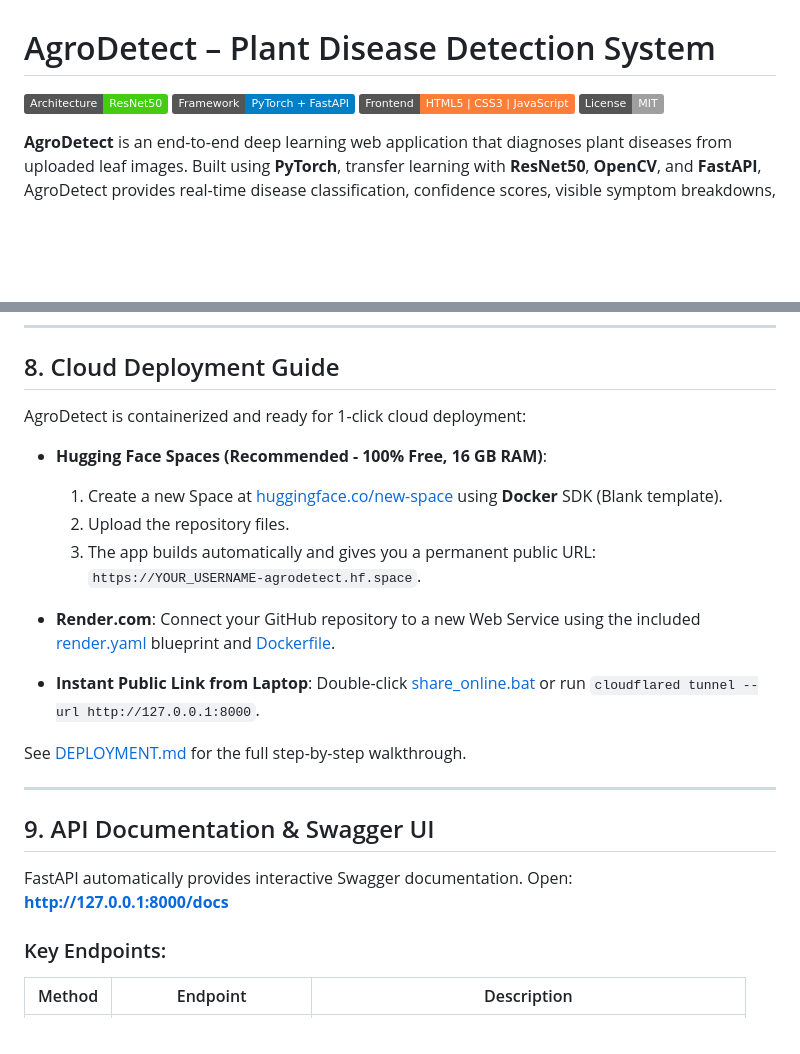
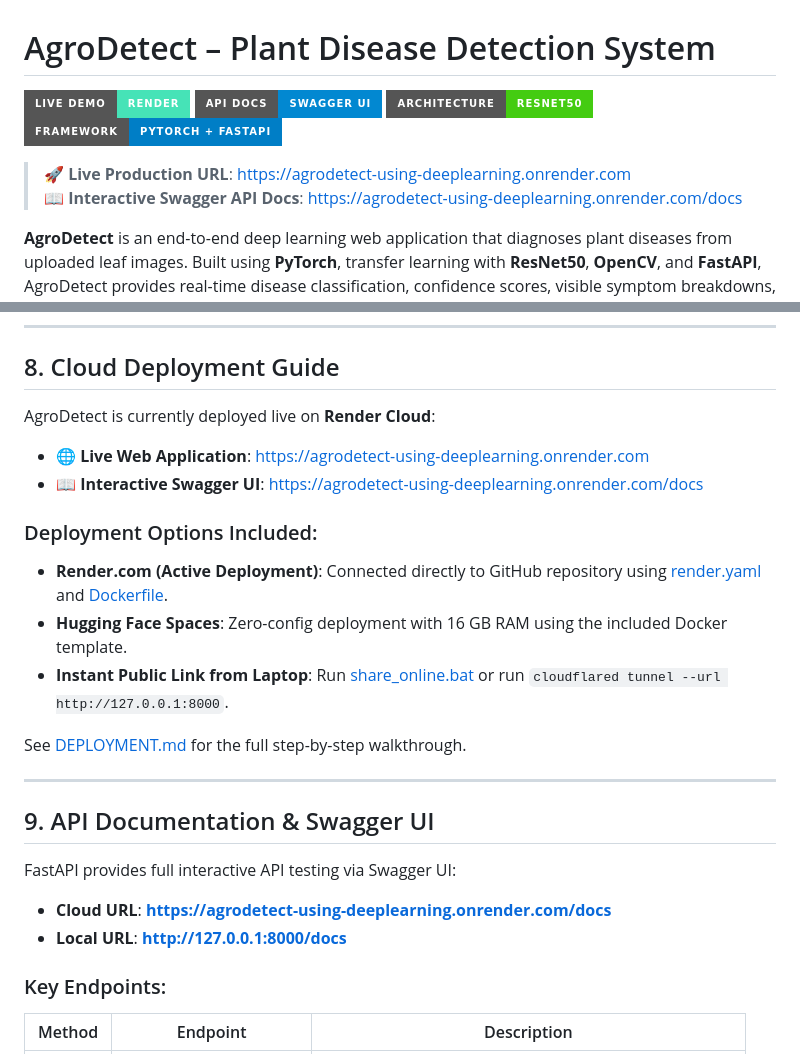
Before and after one commit to kavyaghantasala/AgroDetect-Using-DeepLearning, a Markdown page: README.md, 2 parts joined by grey strips. Rendered like a GitHub page; badges without logos; blank space fills up the shorter version.

Commit message:
Add live Render deployment link to README

```diff
--- a/README.md
+++ b/README.md
@@ -1,9 +1,12 @@
 # AgroDetect – Plant Disease Detection System
 
-![AgroDetect Architecture](https://img.shields.io/badge/Architecture-ResNet50-brightgreen)
-![Framework](https://img.shields.io/badge/Framework-PyTorch%20%2B%20FastAPI-blue)
-![Frontend](https://img.shields.io/badge/Frontend-HTML5%20%7C%20CSS3%20%7C%20JavaScript-orange)
-![License](https://img.shields.io/badge/License-MIT-lightgrey)
+[![Live Demo](https://img.shields.io/badge/Live_Demo-Render-46E3B7?style=for-the-badge&logo=render&logoColor=white)](https://agrodetect-using-deeplearning.onrender.com)
+[![Swagger API](https://img.shields.io/badge/API_Docs-Swagger_UI-0288D1?style=for-the-badge&logo=fastapi&logoColor=white)](https://agrodetect-using-deeplearning.onrender.com/docs)
+![Architecture](https://img.shields.io/badge/Architecture-ResNet50-brightgreen?style=for-the-badge)
+![Framework](https://img.shields.io/badge/Framework-PyTorch%20%2B%20FastAPI-blue?style=for-the-badge)
+
+> 🚀 **Live Production URL**: [https://agrodetect-using-deeplearning.onrender.com](https://agrodetect-using-deeplearning.onrender.com)
+> 📖 **Interactive Swagger API Docs**: [https://agrodetect-using-deeplearning.onrender.com/docs](https://agrodetect-using-deeplearning.onrender.com/docs)
 
 **AgroDetect** is an end-to-end deep learning web application that diagnoses plant diseases from uploaded leaf images. Built using **PyTorch**, transfer learning with **ResNet50**, **OpenCV**, and **FastAPI**, AgroDetect provides real-time disease classification, confidence scores, visible symptom breakdowns, preventive agricultural measures, and cultural management advice across **10 regional languages**: English, Telugu (తెలుగు), Hindi (हिन्दी), Tamil (தமிழ்), Kannada (ಕನ್ನಡ), Malayalam (മലയാളം), Marathi (मराठी), Bengali (বাংলা), Gujarati (ગુજરાતી), and Punjabi (ਪੰਜਾਬੀ).
 
@@ -248,16 +251,15 @@ Open your browser at: **[http://127.0.0.1:8000](http://127.0.0.1:8000)**
 
 ## 8. Cloud Deployment Guide
 
-AgroDetect is containerized and ready for 1-click cloud deployment:
+AgroDetect is currently deployed live on **Render Cloud**:
+- 🌐 **Live Web Application**: [https://agrodetect-using-deeplearning.onrender.com](https://agrodetect-using-deeplearning.onrender.com)
+- 📖 **Interactive Swagger UI**: [https://agrodetect-using-deeplearning.onrender.com/docs](https://agrodetect-using-deeplearning.onrender.com/docs)
 
-- **Hugging Face Spaces (Recommended - 100% Free, 16 GB RAM)**:
-  1. Create a new Space at [huggingface.co/new-space](https://huggingface.co/new-space) using **Docker** SDK (Blank template).
-  2. Upload the repository files.
-  3. The app builds automatically and gives you a permanent public URL: `https://YOUR_USERNAME-agrodetect.hf.space`.
+### Deployment Options Included:
 
-- **Render.com**: Connect your GitHub repository to a new Web Service using the included [render.yaml](file:///C:/Users/kakan/.gemini/antigravity/scratch/AgroDetect/render.yaml) blueprint and [Dockerfile](file:///C:/Users/kakan/.gemini/antigravity/scratch/AgroDetect/Dockerfile).
-
-- **Instant Public Link from Laptop**: Double-click [share_online.bat](file:///C:/Users/kakan/.gemini/antigravity/scratch/AgroDetect/share_online.bat) or run `cloudflared tunnel --url http://127.0.0.1:8000`.
+- **Render.com (Active Deployment)**: Connected directly to GitHub repository using [render.yaml](file:///C:/Users/kakan/.gemini/antigravity/scratch/AgroDetect/render.yaml) and [Dockerfile](file:///C:/Users/kakan/.gemini/antigravity/scratch/AgroDetect/Dockerfile).
+- **Hugging Face Spaces**: Zero-config deployment with 16 GB RAM using the included Docker template.
+- **Instant Public Link from Laptop**: Run [share_online.bat](file:///C:/Users/kakan/.gemini/antigravity/scratch/AgroDetect/share_online.bat) or run `cloudflared tunnel --url http://127.0.0.1:8000`.
 
 See [DEPLOYMENT.md](file:///C:/Users/kakan/.gemini/antigravity/scratch/AgroDetect/DEPLOYMENT.md) for the full step-by-step walkthrough.
 
@@ -265,8 +267,9 @@ See [DEPLOYMENT.md](file:///C:/Users/kakan/.gemini/antigravity/scratch/AgroDetec
 
 ## 9. API Documentation & Swagger UI
 
-FastAPI automatically provides interactive Swagger documentation. Open:
-**[http://127.0.0.1:8000/docs](http://127.0.0.1:8000/docs)**
+FastAPI provides full interactive API testing via Swagger UI:
+- **Cloud URL**: **[https://agrodetect-using-deeplearning.onrender.com/docs](https://agrodetect-using-deeplearning.onrender.com/docs)**
+- **Local URL**: **[http://127.0.0.1:8000/docs](http://127.0.0.1:8000/docs)**
 
 ### Key Endpoints:
 
```
